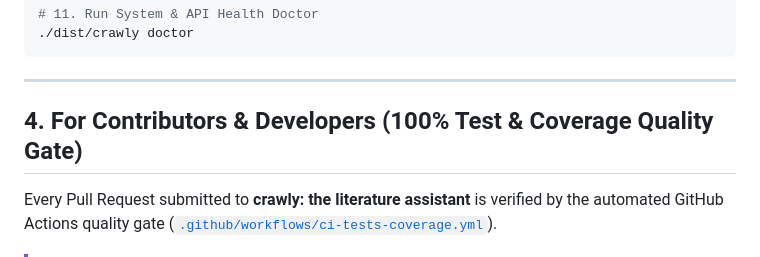
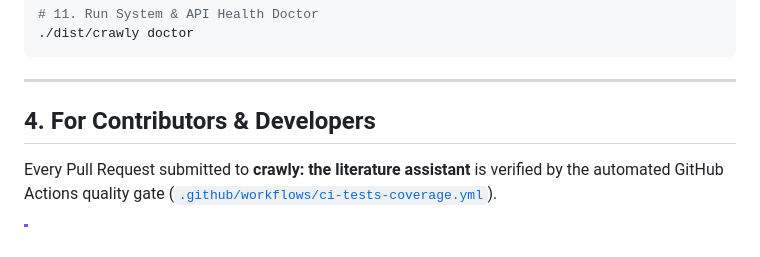
Before and after one commit to lokeshsk/crawly, a Markdown page: README.md, the part around the change. Rendered like a GitHub page.

```diff
--- a/README.md
+++ b/README.md
@@ -222,7 +222,7 @@ All commands display modern multi-column progress bars (spinner, progress bar, p
 
 ---
 
-## 4. For Contributors & Developers (100% Test & Coverage Quality Gate)
+## 4. For Contributors & Developers
 
 Every Pull Request submitted to **crawly: the literature assistant** is verified by the automated GitHub Actions quality gate ([`.github/workflows/ci-tests-coverage.yml`](.github/workflows/ci-tests-coverage.yml)).
 
```
